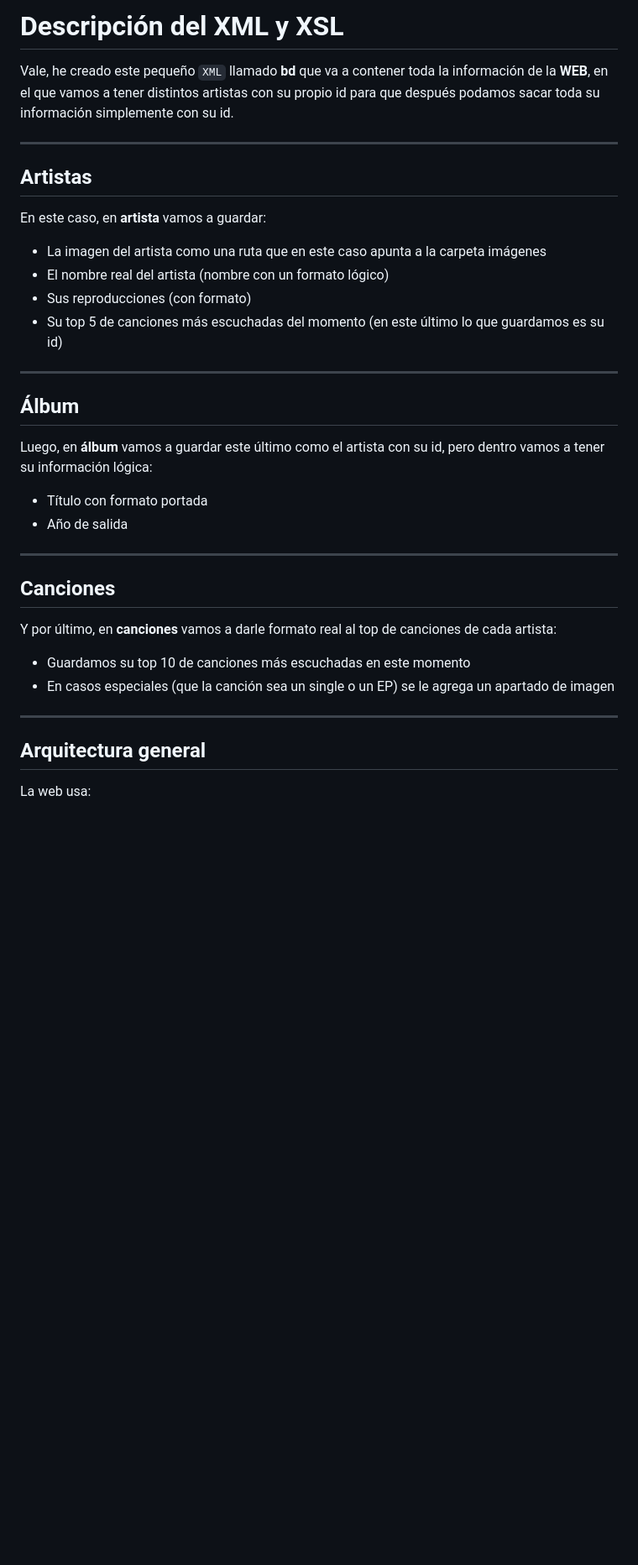
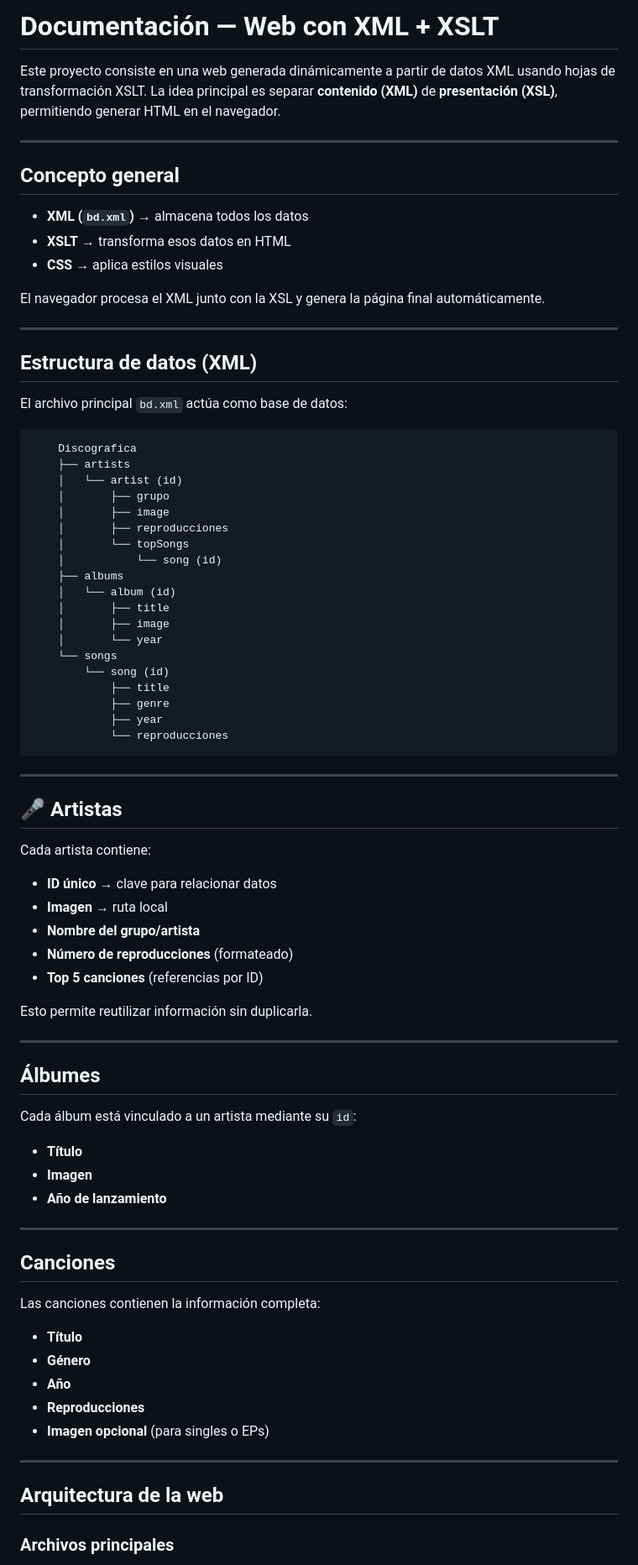
Before and after one commit to XDX8/Web-con-XSLT, a Markdown page: README.md, the part around one of its changes. Shown at 84% size. Drawn GitHub-style; blank space fills up the shorter version.

````diff
--- a/README.md
+++ b/README.md
@@ -1,39 +1,85 @@
-# **Descripción del XML y XSL**
+# Documentación — Web con XML + XSLT
 
-Vale, he creado este pequeño `XML` llamado **bd** que va a contener toda la información de la **WEB**, en el que vamos a tener distintos artistas con su propio id para que después podamos sacar toda su información simplemente con su id.
+Este proyecto consiste en una web generada dinámicamente a partir de datos XML usando hojas de transformación XSLT.
+La idea principal es separar **contenido (XML)** de **presentación (XSL)**, permitiendo generar HTML en el navegador.
 
 ---
 
-## Artistas
+##  Concepto general
 
-En este caso, en **artista** vamos a guardar:
+* **XML (`bd.xml`)** → almacena todos los datos
+* **XSLT** → transforma esos datos en HTML
+* **CSS** → aplica estilos visuales
 
-- La imagen del artista como una ruta que en este caso apunta a la carpeta imágenes
-- El nombre real del artista (nombre con un formato lógico)
-- Sus reproducciones (con formato)
-- Su top 5 de canciones más escuchadas del momento (en este último lo que guardamos es su id)
+El navegador procesa el XML junto con la XSL y genera la página final automáticamente.
 
 ---
 
-## Álbum
+##  Estructura de datos (XML)
 
-Luego, en **álbum** vamos a guardar este último como el artista con su id, pero dentro vamos a tener su información lógica:
+El archivo principal `bd.xml` actúa como base de datos:
 
-- Título con formato portada
-- Año de salida
+```
+    Discografica
+    ├── artists
+    │   └── artist (id)
+    │       ├── grupo
+    │       ├── image
+    │       ├── reproducciones
+    │       └── topSongs
+    │           └── song (id)
+    ├── albums
+    │   └── album (id)
+    │       ├── title
+    │       ├── image
+    │       └── year
+    └── songs
+        └── song (id)
+            ├── title
+            ├── genre
+            ├── year
+            └── reproducciones
+```
+
+---
+
+## 🎤 Artistas
+
+Cada artista contiene:
+
+* **ID único** → clave para relacionar datos
+* **Imagen** → ruta local
+* **Nombre del grupo/artista**
+* **Número de reproducciones** (formateado)
+* **Top 5 canciones** (referencias por ID)
+
+Esto permite reutilizar información sin duplicarla.
+
+---
+
+## Álbumes
+
+Cada álbum está vinculado a un artista mediante su `id`:
+
+* **Título**
+* **Imagen**
+* **Año de lanzamiento**
 
 ---
 
 ## Canciones
 
-Y por último, en **canciones** vamos a darle formato real al top de canciones de cada artista:
+Las canciones contienen la información completa:
 
-- Guardamos su top 10 de canciones más escuchadas en este momento
-- En casos especiales (que la canción sea un single o un EP) se le agrega un apartado de imagen
+* **Título**
+* **Género**
+* **Año**
+* **Reproducciones**
+* **Imagen opcional** (para singles o EPs)
 
 ---
 
-## Arquitectura general
+## Arquitectura de la web
 
-La web usa:
+### Archivos principales
 
````
Also changed, not shown: other parts of README.md (+128 -146 lines).
